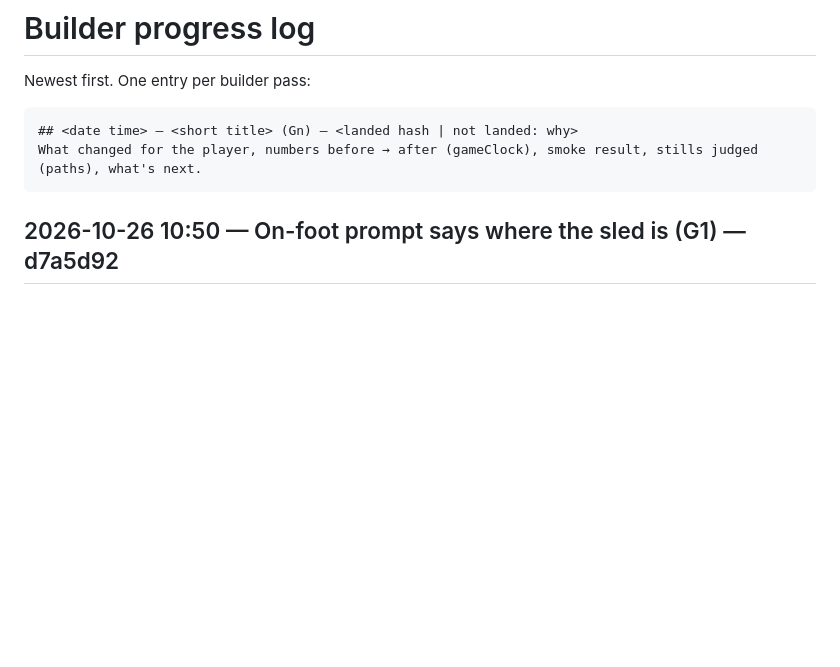
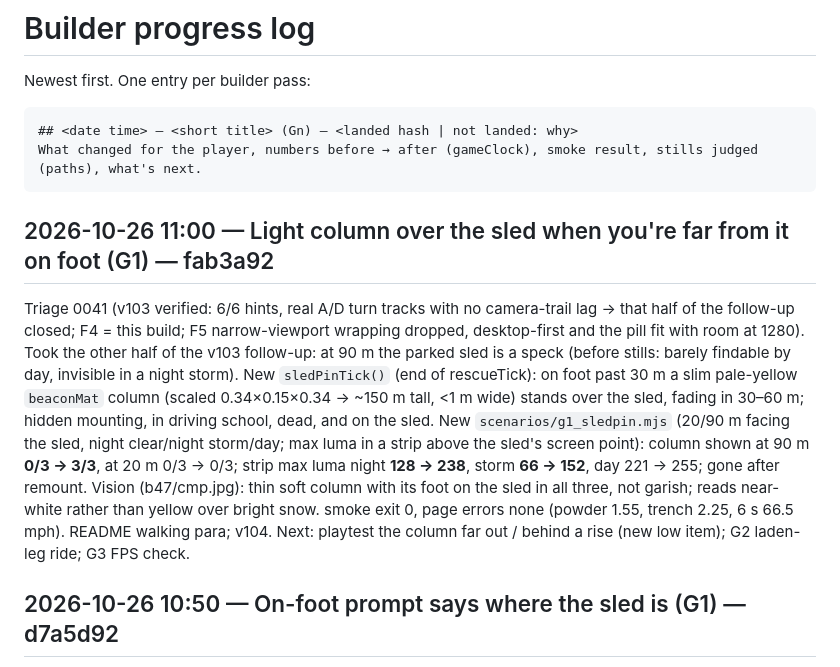
Before and after one commit to DefNotALemon/tracklayer, a Markdown page: loop/PROGRESS.md, the part around the change. GitHub-like rendering; blank space fills up the shorter version.

Commit message:
Loop: builder pass 47 log (sled locator column v104)

````diff
--- a/loop/PROGRESS.md
+++ b/loop/PROGRESS.md
@@ -6,6 +6,19 @@ Newest first. One entry per builder pass:
 ## <date time> — <short title> (Gn) — <landed hash | not landed: why>
 What changed for the player, numbers before → after (gameClock), smoke result, stills judged (paths), what's next.
 ```
+
+## 2026-10-26 11:00 — Light column over the sled when you're far from it on foot (G1) — fab3a92
+Triage 0041 (v103 verified: 6/6 hints, real A/D turn tracks with no camera-trail lag → that half of the follow-up closed;
+F4 = this build; F5 narrow-viewport wrapping dropped, desktop-first and the pill fit with room at 1280). Took the other
+half of the v103 follow-up: at 90 m the parked sled is a speck (before stills: barely findable by day, invisible in a
+night storm). New `sledPinTick()` (end of rescueTick): on foot past 30 m a slim pale-yellow `beaconMat` column (scaled
+0.34×0.15×0.34 → ~150 m tall, <1 m wide) stands over the sled, fading in 30–60 m; hidden mounting, in driving school,
+dead, and on the sled. New `scenarios/g1_sledpin.mjs` (20/90 m facing the sled, night clear/night storm/day; max luma in
+a strip above the sled's screen point): column shown at 90 m **0/3 → 3/3**, at 20 m 0/3 → 0/3; strip max luma night
+**128 → 238**, storm **66 → 152**, day 221 → 255; gone after remount. Vision (b47/cmp.jpg): thin soft column with its foot
+on the sled in all three, not garish; reads near-white rather than yellow over bright snow. smoke exit 0, page errors
+none (powder 1.55, trench 2.25, 6 s 66.5 mph). README walking para; v104.
+Next: playtest the column far out / behind a rise (new low item); G2 laden-leg ride; G3 FPS check.
 
 ## 2026-10-26 10:50 — On-foot prompt says where the sled is (G1) — d7a5d92
 Triage 0040 (tested v101, before v102): its laden ratios (tonne 0.26–0.28, fell 0.51, clean-air 0.73–0.85) are already
````
Also changed, not shown: loop/LOOP.md (+4 -4 lines).
